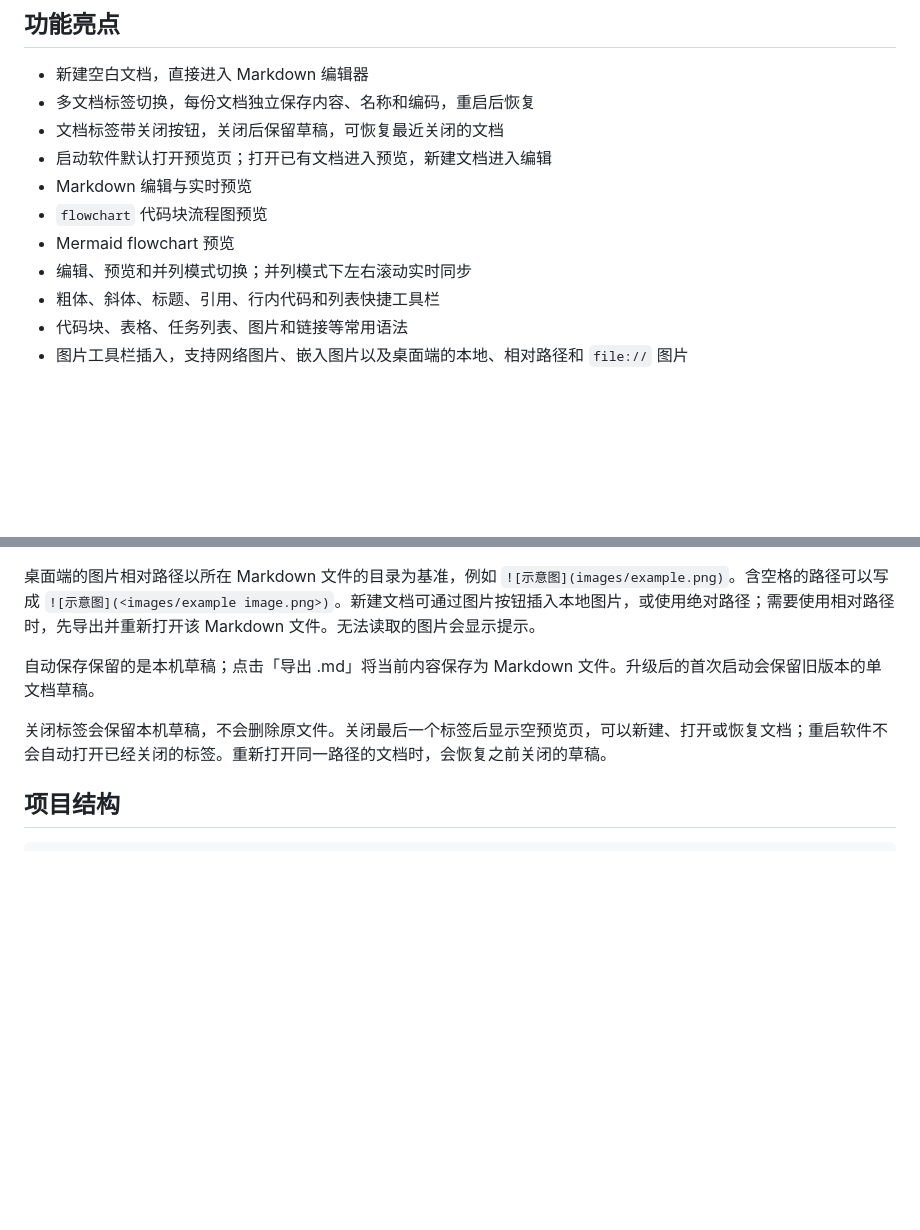
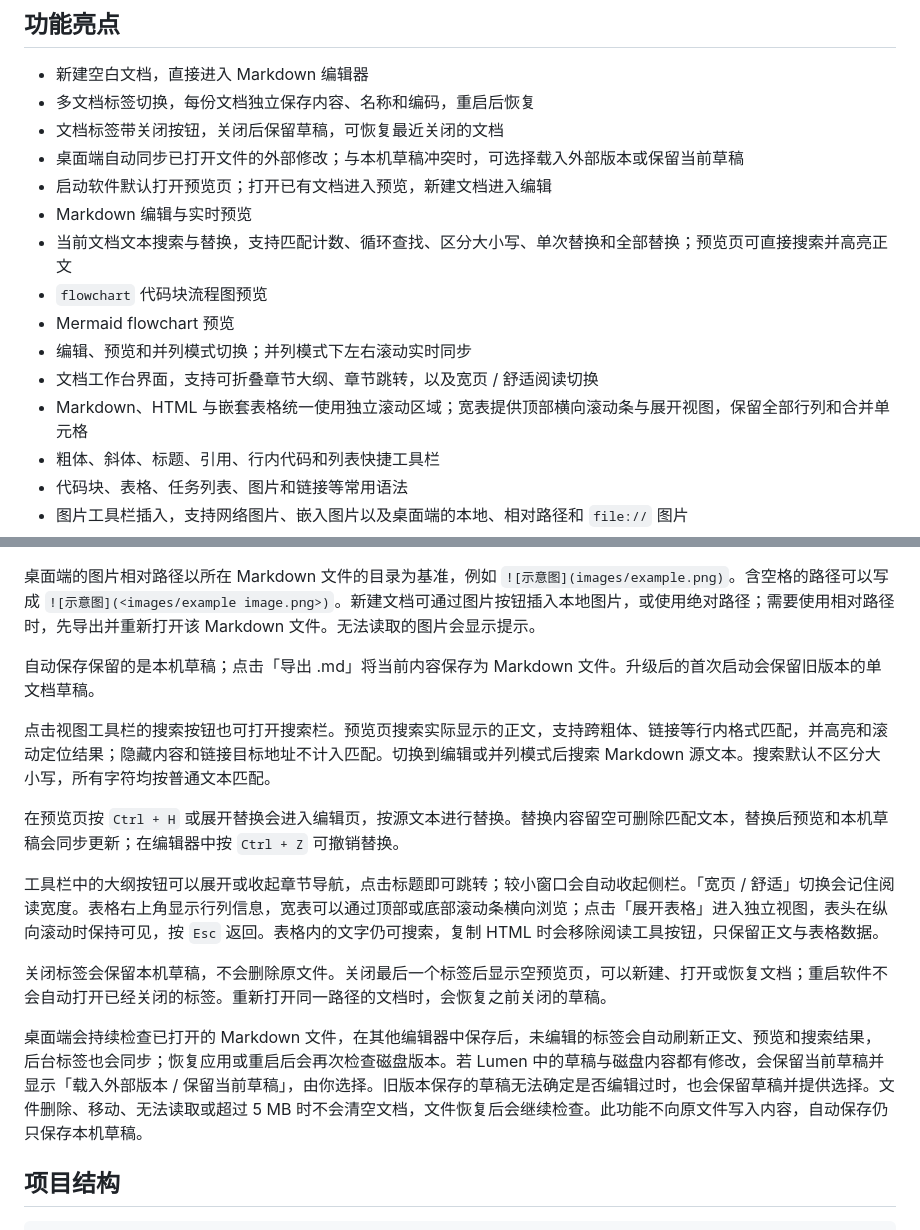
Before and after one commit to holycoder123/lumen-markdown, a Markdown page: README.md, 2 parts joined by grey strips. Rendered like a GitHub page; blank space fills up the shorter version.

```diff
--- a/README.md
+++ b/README.md
@@ -33,11 +41,15 @@ Lumen 的名字来自“微光”。它不是一个试图占据注意力的复
 - 新建空白文档，直接进入 Markdown 编辑器
 - 多文档标签切换，每份文档独立保存内容、名称和编码，重启后恢复
 - 文档标签带关闭按钮，关闭后保留草稿，可恢复最近关闭的文档
+- 桌面端自动同步已打开文件的外部修改；与本机草稿冲突时，可选择载入外部版本或保留当前草稿
 - 启动软件默认打开预览页；打开已有文档进入预览，新建文档进入编辑
 - Markdown 编辑与实时预览
+- 当前文档文本搜索与替换，支持匹配计数、循环查找、区分大小写、单次替换和全部替换；预览页可直接搜索并高亮正文
 - `flowchart` 代码块流程图预览
 - Mermaid flowchart 预览
 - 编辑、预览和并列模式切换；并列模式下左右滚动实时同步
+- 文档工作台界面，支持可折叠章节大纲、章节跳转，以及宽页 / 舒适阅读切换
+- Markdown、HTML 与嵌套表格统一使用独立滚动区域；宽表提供顶部横向滚动条与展开视图，保留全部行列和合并单元格
 - 粗体、斜体、标题、引用、行内代码和列表快捷工具栏
 - 代码块、表格、任务列表、图片和链接等常用语法
 - 图片工具栏插入，支持网络图片、嵌入图片以及桌面端的本地、相对路径和 `file://` 图片
@@ -147,7 +164,15 @@ npm run dist
 
 自动保存保留的是本机草稿；点击「导出 .md」将当前内容保存为 Markdown 文件。升级后的首次启动会保留旧版本的单文档草稿。
 
+点击视图工具栏的搜索按钮也可打开搜索栏。预览页搜索实际显示的正文，支持跨粗体、链接等行内格式匹配，并高亮和滚动定位结果；隐藏内容和链接目标地址不计入匹配。切换到编辑或并列模式后搜索 Markdown 源文本。搜索默认不区分大小写，所有字符均按普通文本匹配。
+
+在预览页按 `Ctrl + H` 或展开替换会进入编辑页，按源文本进行替换。替换内容留空可删除匹配文本，替换后预览和本机草稿会同步更新；在编辑器中按 `Ctrl + Z` 可撤销替换。
+
+工具栏中的大纲按钮可以展开或收起章节导航，点击标题即可跳转；较小窗口会自动收起侧栏。「宽页 / 舒适」切换会记住阅读宽度。表格右上角显示行列信息，宽表可以通过顶部或底部滚动条横向浏览；点击「展开表格」进入独立视图，表头在纵向滚动时保持可见，按 `Esc` 返回。表格内的文字仍可搜索，复制 HTML 时会移除阅读工具按钮，只保留正文与表格数据。
+
 关闭标签会保留本机草稿，不会删除原文件。关闭最后一个标签后显示空预览页，可以新建、打开或恢复文档；重启软件不会自动打开已经关闭的标签。重新打开同一路径的文档时，会恢复之前关闭的草稿。
+
+桌面端会持续检查已打开的 Markdown 文件，在其他编辑器中保存后，未编辑的标签会自动刷新正文、预览和搜索结果，后台标签也会同步；恢复应用或重启后会再次检查磁盘版本。若 Lumen 中的草稿与磁盘内容都有修改，会保留当前草稿并显示「载入外部版本 / 保留当前草稿」，由你选择。旧版本保存的草稿无法确定是否编辑过时，也会保留草稿并提供选择。文件删除、移动、无法读取或超过 5 MB 时不会清空文档，文件恢复后会继续检查。此功能不向原文件写入内容，自动保存仍只保存本机草稿。
 
 ## 项目结构
 
```
Also changed, not shown: other parts of README.md (+14 -1 lines), assets/workspace-preview.png (added), 8 other files.
